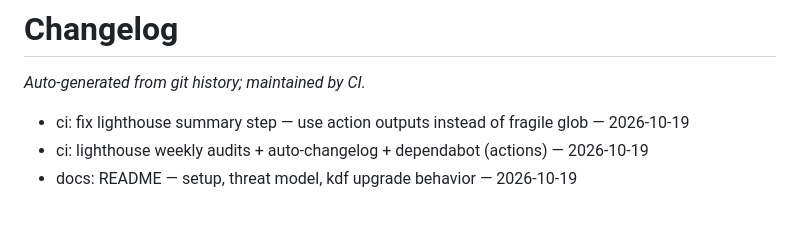
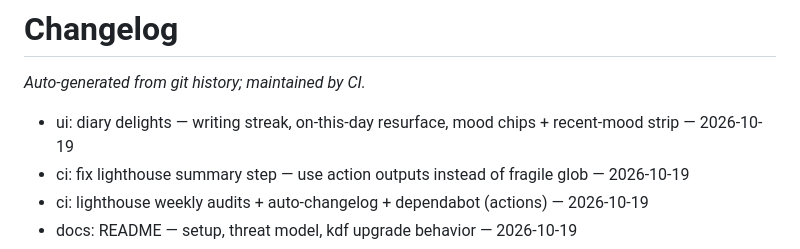
Before and after one commit to Voodels/diary, a Markdown page: CHANGELOG.md, the part around the change. Rendered like a GitHub page; blank space fills up the shorter version.

Commit message:
chore: update changelog [skip ci]

```diff
--- a/CHANGELOG.md
+++ b/CHANGELOG.md
@@ -2,6 +2,7 @@
 
 _Auto-generated from git history; maintained by CI._
 
+- ui: diary delights — writing streak, on-this-day resurface, mood chips + recent-mood strip — 2026-10-19
 - ci: fix lighthouse summary step — use action outputs instead of fragile glob — 2026-10-19
 - ci: lighthouse weekly audits + auto-changelog + dependabot (actions) — 2026-10-19
 - docs: README — setup, threat model, kdf upgrade behavior — 2026-10-19
```
